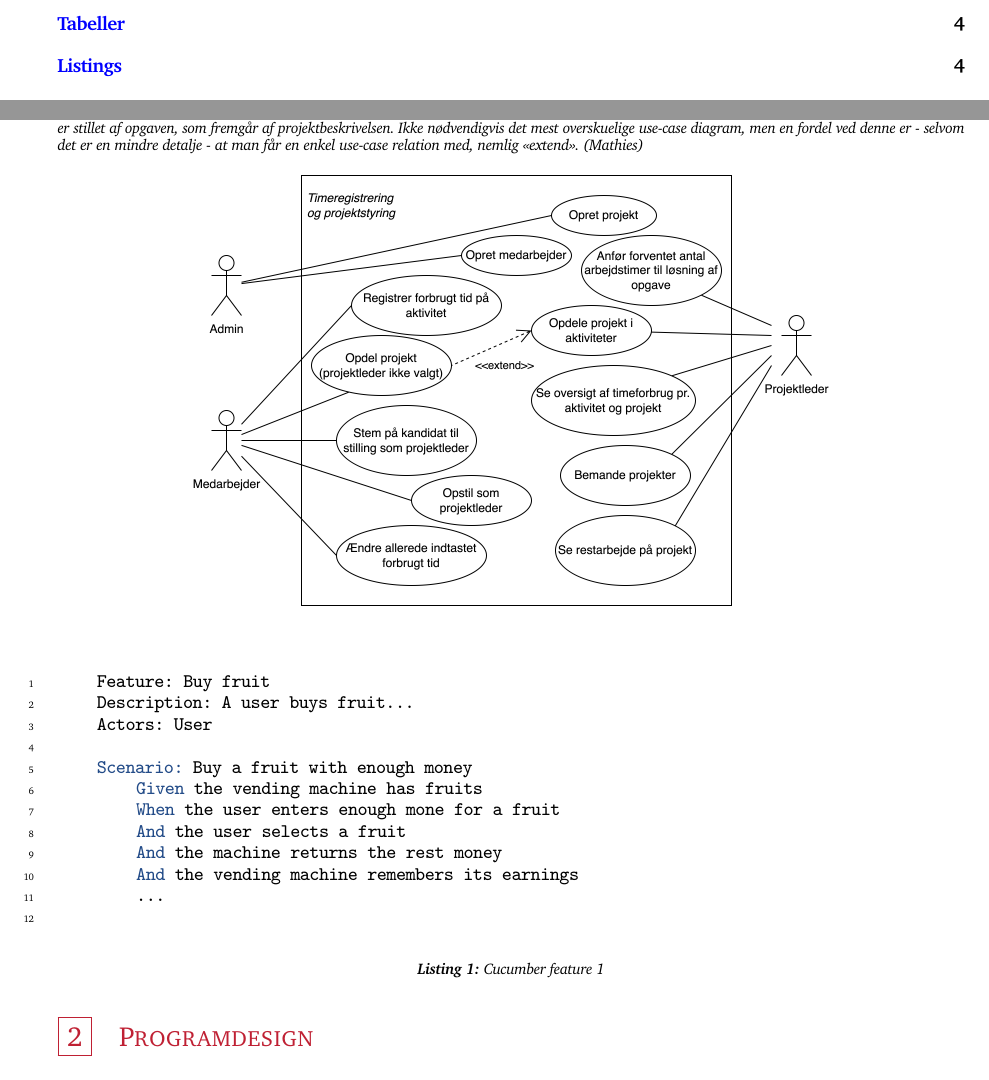
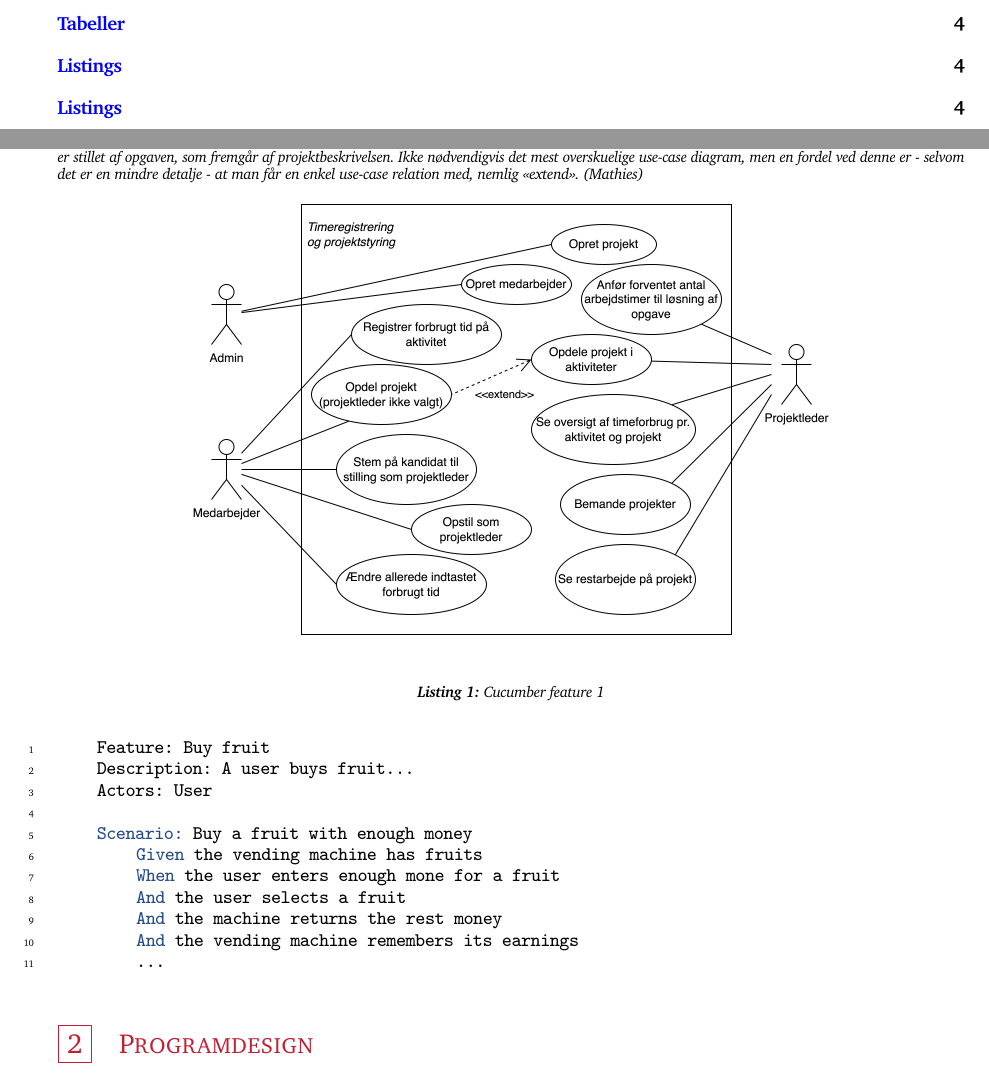
Before and after one commit to rwiuff/02161ExamProject, a LaTeX document (RequirementsAndDesign/rapport_13_1.tex): two parts of pages 1 and 4 of 5, joined at a grey line, cut so that both start at the same text. Compiled offline with pdfLaTeX.

Commit message:
fixed listings

```diff
--- a/RequirementsAndDesign/rapport_13_1.tex
+++ b/RequirementsAndDesign/rapport_13_1.tex
@@ -146,11 +146,12 @@
 \usepackage{silence}
 \usepackage[square, longnamesfirst, numbers]{natbib}
 \usepackage{empheq}
-\usepackage[outputdir=../]{minted}
+% \usepackage[outputdir=../]{minted} % Overleaf minted buildpath fix
+\usepackage[newfloat]{minted}
 \setminted{fontsize=\small,
            linenos=true}
 \usemintedstyle{tango}
-\renewcommand{\listoflistingscaption}{Listings}
+\SetupFloatingEnvironment{listing}{listname=Listings}
 \newcommand{\im}[3]{\inputminted[linenos=true, python3=true, firstline=#2, lastline=#3]{python}{#1}}
 \newcommand{\java}[3]{\inputminted[linenos=true, firstline=#2, lastline=#3]{java}{#1}}
 \usepackage{dirtree}
```
Also changed, not shown: RequirementsAndDesign/Sections/01Requirements.tex (+0 -1 lines), RequirementsAndDesign/rapport_13_1.pdf.
